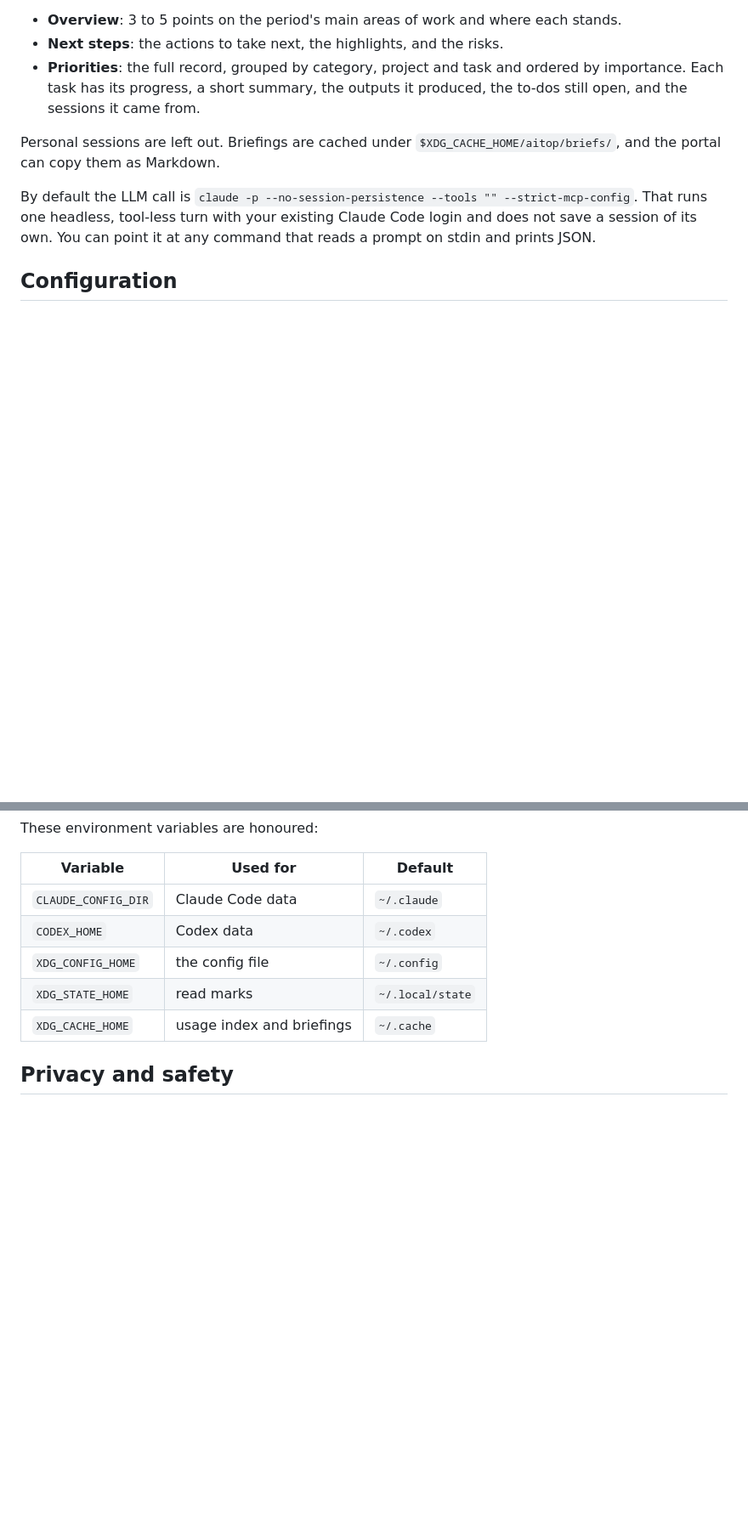
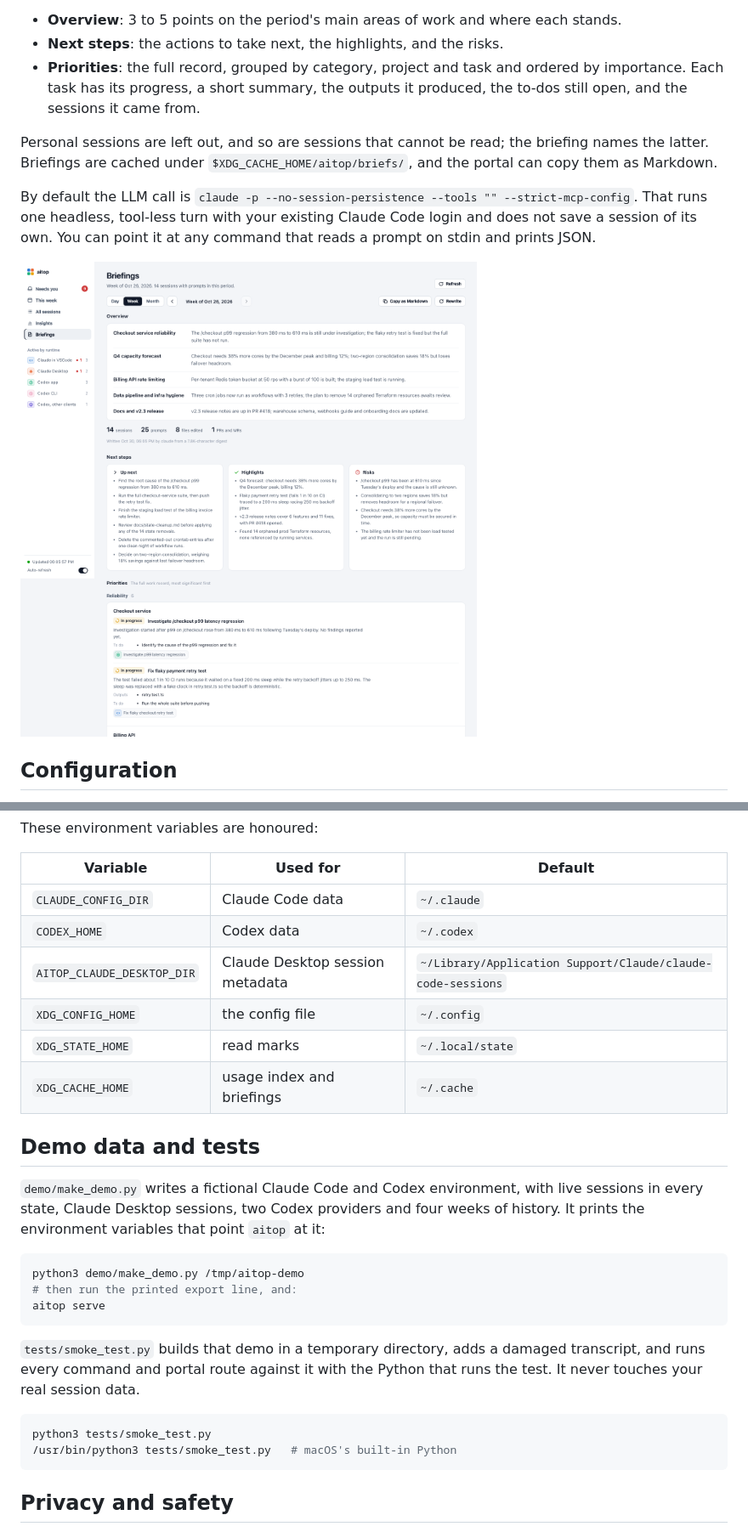
Before and after one commit to arthaszyb/aitop, a Markdown page: README.md, 2 parts joined by grey strips. Shown at 85% size. Drawn GitHub-style; pictures changed too: docs/screenshots/briefing.png (added); blank space fills up the shorter version.

````diff
--- a/README.md
+++ b/README.md
@@ -78,9 +88,11 @@ A briefing collects every session with a prompt in the chosen day, week or month
 - **Next steps**: the actions to take next, the highlights, and the risks.
 - **Priorities**: the full record, grouped by category, project and task and ordered by importance. Each task has its progress, a short summary, the outputs it produced, the to-dos still open, and the sessions it came from.
 
-Personal sessions are left out. Briefings are cached under `$XDG_CACHE_HOME/aitop/briefs/`, and the portal can copy them as Markdown.
+Personal sessions are left out, and so are sessions that cannot be read; the briefing names the latter. Briefings are cached under `$XDG_CACHE_HOME/aitop/briefs/`, and the portal can copy them as Markdown.
 
 By default the LLM call is `claude -p --no-session-persistence --tools "" --strict-mcp-config`. That runs one headless, tool-less turn with your existing Claude Code login and does not save a session of its own. You can point it at any command that reads a prompt on stdin and prints JSON.
+
+![A weekly briefing: overview, next steps, highlights and risks, then the full record](docs/screenshots/briefing.png)
 
 ## Configuration
 
@@ -104,9 +116,27 @@ These environment variables are honoured:
 | --- | --- | --- |
 | `CLAUDE_CONFIG_DIR` | Claude Code data | `~/.claude` |
 | `CODEX_HOME` | Codex data | `~/.codex` |
+| `AITOP_CLAUDE_DESKTOP_DIR` | Claude Desktop session metadata | `~/Library/Application Support/Claude/claude-code-sessions` |
 | `XDG_CONFIG_HOME` | the config file | `~/.config` |
 | `XDG_STATE_HOME` | read marks | `~/.local/state` |
 | `XDG_CACHE_HOME` | usage index and briefings | `~/.cache` |
+
+## Demo data and tests
+
+`demo/make_demo.py` writes a fictional Claude Code and Codex environment, with live sessions in every state, Claude Desktop sessions, two Codex providers and four weeks of history. It prints the environment variables that point `aitop` at it:
+
+```sh
+python3 demo/make_demo.py /tmp/aitop-demo
+# then run the printed export line, and:
+aitop serve
+```
+
+`tests/smoke_test.py` builds that demo in a temporary directory, adds a damaged transcript, and runs every command and portal route against it with the Python that runs the test. It never touches your real session data.
+
+```sh
+python3 tests/smoke_test.py
+/usr/bin/python3 tests/smoke_test.py   # macOS's built-in Python
+```
 
 ## Privacy and safety
 
````
Also changed, not shown: other parts of README.md (+11 -1 lines), CHANGELOG.md (added, +13 -0 lines), docs/screenshots/insights.png (added), docs/screenshots/needs-you.png (added), docs/screenshots/session-detail-dark.png (added), docs/screenshots/sessions.png (added), 3 other files.
